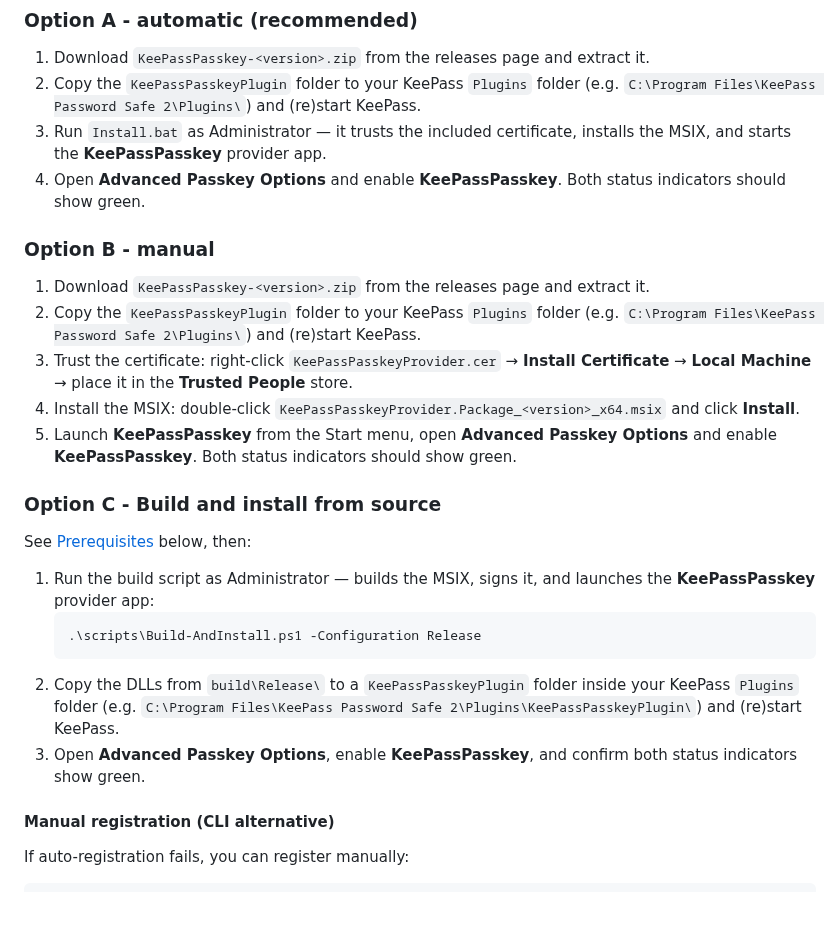
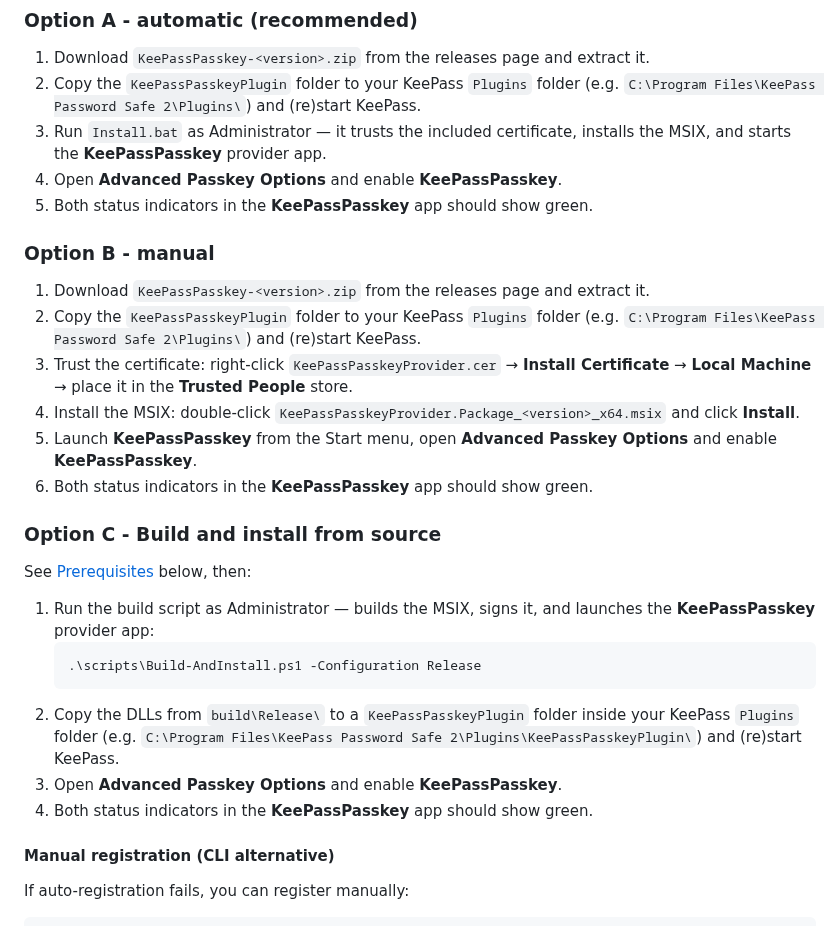
Before and after one commit to yusei36/KeePassPasskey, a Markdown page: README.md, the part around the change. Rendered like a GitHub page.

Commit message:
updated install steps

````diff
--- a/README.md
+++ b/README.md
@@ -31,7 +31,8 @@ Browser → Windows (webauthn.dll) → KeePassPasskeyProvider.exe (COM, MSIX)
 1. Download `KeePassPasskey-<version>.zip` from the releases page and extract it.
 2. Copy the `KeePassPasskeyPlugin` folder to your KeePass `Plugins` folder (e.g. `C:\Program Files\KeePass Password Safe 2\Plugins\`) and (re)start KeePass.
 3. Run `Install.bat` as Administrator — it trusts the included certificate, installs the MSIX, and starts the **KeePassPasskey** provider app.
-4. Open **Advanced Passkey Options** and enable **KeePassPasskey**. Both status indicators should show green.
+4. Open **Advanced Passkey Options** and enable **KeePassPasskey**.
+5. Both status indicators in the **KeePassPasskey** app should show green.
 
 ### Option B - manual
 
@@ -39,7 +40,8 @@ Browser → Windows (webauthn.dll) → KeePassPasskeyProvider.exe (COM, MSIX)
 2. Copy the `KeePassPasskeyPlugin` folder to your KeePass `Plugins` folder (e.g. `C:\Program Files\KeePass Password Safe 2\Plugins\`) and (re)start KeePass.
 3. Trust the certificate: right-click `KeePassPasskeyProvider.cer` → **Install Certificate** → **Local Machine** → place it in the **Trusted People** store.
 4. Install the MSIX: double-click `KeePassPasskeyProvider.Package_<version>_x64.msix` and click **Install**.
-5. Launch **KeePassPasskey** from the Start menu, open **Advanced Passkey Options** and enable **KeePassPasskey**. Both status indicators should show green.
+5. Launch **KeePassPasskey** from the Start menu, open **Advanced Passkey Options** and enable **KeePassPasskey**.
+6. Both status indicators in the **KeePassPasskey** app should show green.
 
 ### Option C - Build and install from source
 
@@ -50,7 +52,8 @@ See [Prerequisites](#Prerequisites) below, then:
    .\scripts\Build-AndInstall.ps1 -Configuration Release
    ```
 2. Copy the DLLs from `build\Release\` to a `KeePassPasskeyPlugin` folder inside your KeePass `Plugins` folder (e.g. `C:\Program Files\KeePass Password Safe 2\Plugins\KeePassPasskeyPlugin\`) and (re)start KeePass.
-3. Open **Advanced Passkey Options**, enable **KeePassPasskey**, and confirm both status indicators show green.
+3. Open **Advanced Passkey Options** and enable **KeePassPasskey**.
+4. Both status indicators in the **KeePassPasskey** app should show green.
 
 #### Manual registration (CLI alternative)
 
````
